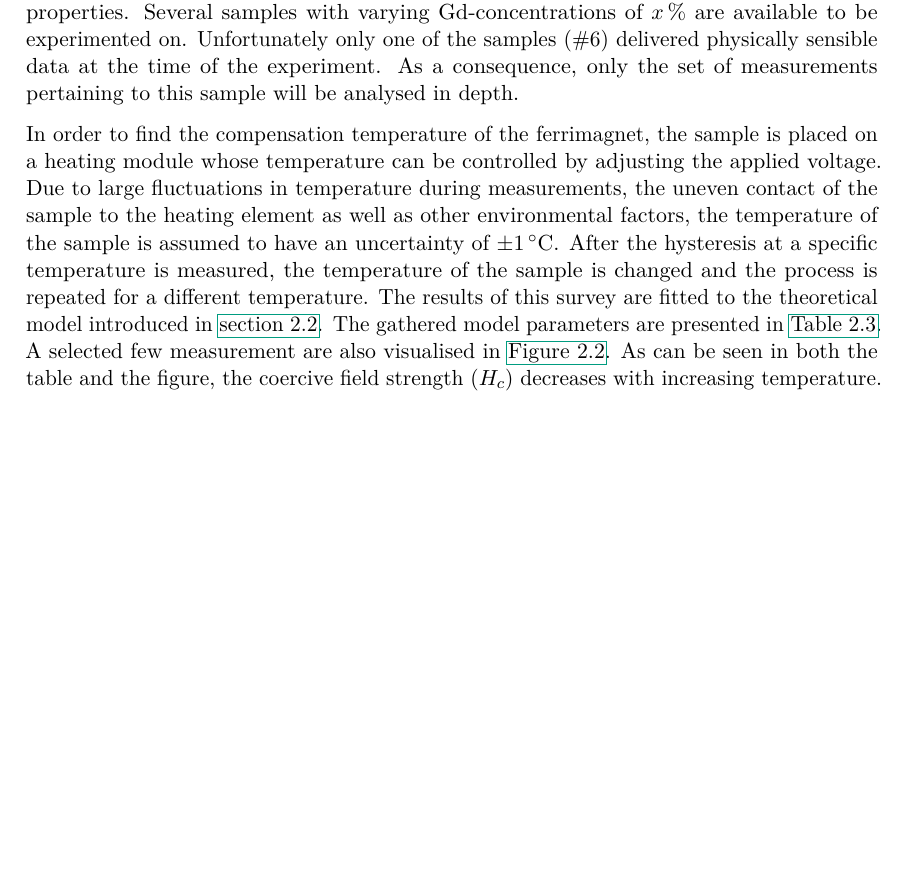
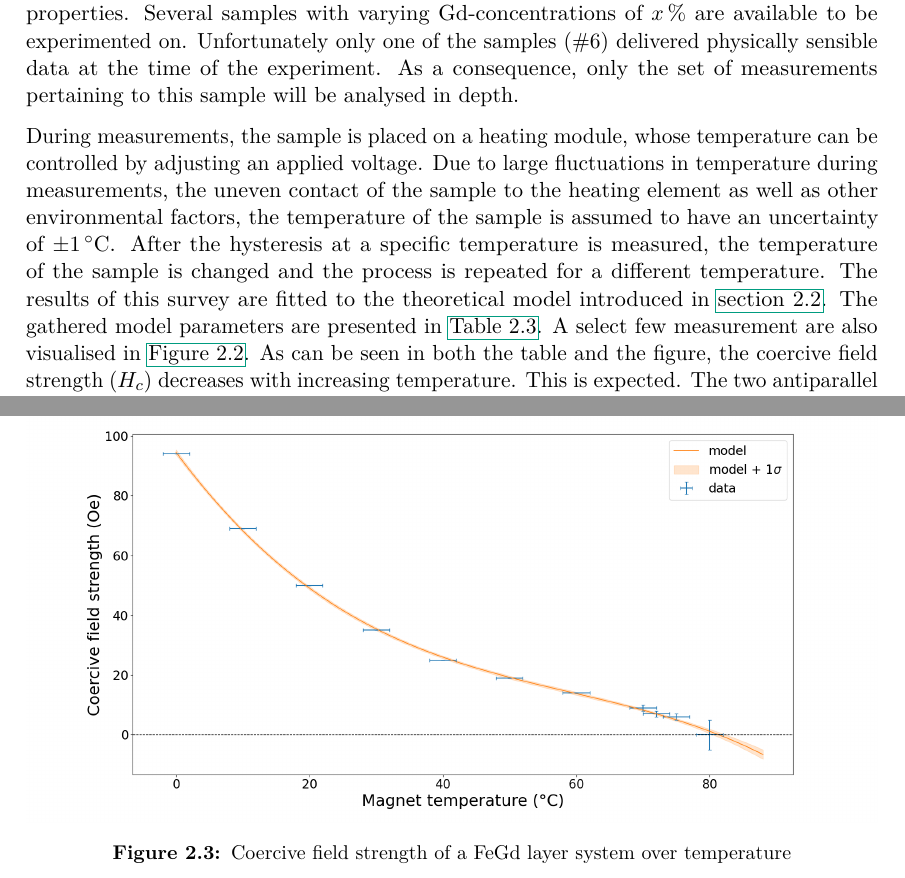
Before and after one commit to Quizznor/p4-lab-protocols, a LaTeX thesis (03-MOKE/main.tex, which reads 03-MOKE/02-eval/3.tex): part of page 9 of 11 before the commit and two parts of pages 9 and 11 of 12 after it, the two joined at a grey line, cut so that both start at the same text, the shorter picture padded with empty space. Compiled offline with pdfLaTeX.

Commit message:
Finish 03-eval-3

```diff
--- a/03-MOKE/02-eval/3.tex
+++ b/03-MOKE/02-eval/3.tex
@@ -9,15 +9,15 @@ available to be experimented on. Unfortunately only one of the samples ($\#6$)
 delivered physically sensible data at the time of the experiment. As a consequence,
 only the set of measurements pertaining to this sample will be analysed in depth.
 
-In order to find the compensation temperature of the ferrimagnet, the sample is
-placed on a heating module whose temperature can be controlled by adjusting the
-applied voltage. Due to large fluctuations in temperature during measurements, the
-uneven contact of the sample to the heating element as well as other environmental
-factors, the temperature of the sample is assumed to have an uncertainty of
-$\pm\SI{1}{\celsius}$. After the hysteresis at a specific temperature is measured,
-the temperature of the sample is changed and the process is repeated for a different
-temperature. The results of this survey are fitted to the theoretical model
-introduced in \autoref{sec:ferromagnet}. The gathered model parameters are presented
-in \autoref{tab:fitvals-ferri}. A selected few measurement are also visualised in
-\autoref{fig:ferrimagnet-measurement}. As can be seen in both the table and the
-figure, the coercive field strength ($H_c$) decreases with increasing temperature.
+During measurements, the sample is placed on a heating module, whose temperature can
+be controlled by adjusting an applied voltage. Due to large fluctuations in
+temperature during measurements, the uneven contact of the sample to the heating
+element as well as other environmental factors, the temperature of the sample is
+assumed to have an uncertainty of $\pm\SI{1}{\celsius}$. After the hysteresis at a
+specific temperature is measured, the temperature of the sample is changed and the
+process is repeated for a different temperature. The results of this survey are
+fitted to the theoretical model introduced in \autoref{sec:ferromagnet}. The gathered
+model parameters are presented in \autoref{tab:fitvals-ferri}. A select few
+measurement are also visualised in \autoref{fig:ferrimagnet-measurement}. As can be
+seen in both the table and the figure, the coercive field strength ($H_c$) decreases
+with increasing temperature. This is expected. The two antiparallel magnetic
@@ -30,3 +60,10 @@ figure, the coercive field strength ($H_c$) decreases with increasing temperatur
 \end{figure}
 
 \input{./tab/ferrimagnet_fit.tex}
+
+\begin{figure}
+	\centering
+	\includegraphics[width=1.0\textwidth]{./fig/ferrimagnet_t_comp.png}
+	\caption{Coercive field strength of a FeGd layer system over temperature}
+	\label{fig:compensation-temperature}
+\end{figure}
```
Also changed, not shown: 03-MOKE/main.pdf, 03-MOKE/02-eval/3.tex (30 more changed lines), 1 other file.
